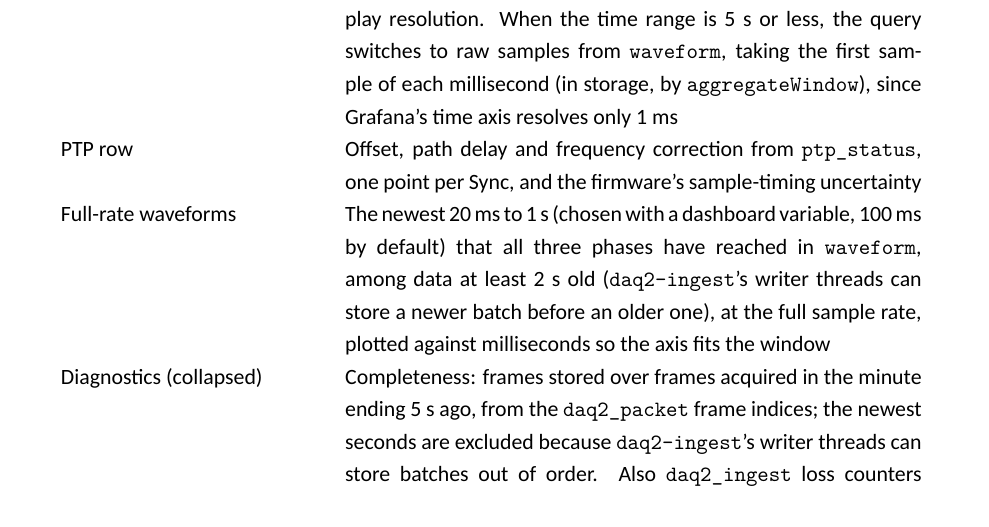
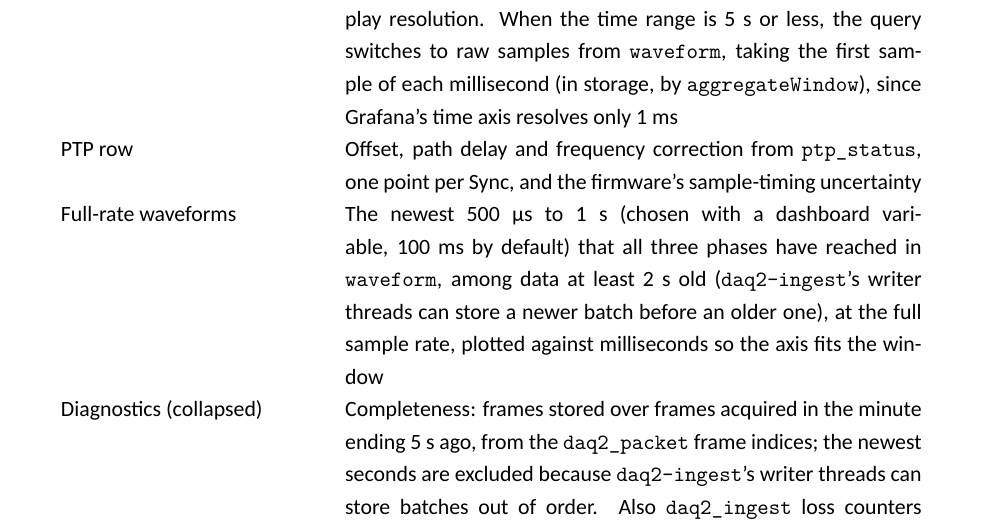
Before and after one commit to DYLZO4/uG-Historian, a LaTeX document (documentation/InfluxDB/main.tex, which reads documentation/InfluxDB/sections/QueryRetention.tex): part of page 18 of 27, cut so that both start at the same text. Compiled offline with XeLaTeX.

Commit message:
Node View: full-rate window down to 500 us
Adds 500 us, 1 ms, 2 ms, 5 ms and 10 ms to the Full-rate window
selector; the default stays 100 ms.

```diff
--- a/documentation/InfluxDB/sections/QueryRetention.tex
+++ b/documentation/InfluxDB/sections/QueryRetention.tex
@@ -93,7 +93,7 @@ Grafana connects to InfluxDB v2 via the native Flux data source. Both the data s
       Power & Real and apparent power for the selected phase, per second, on one shared axis so that the gap between them shows the power factor \\
       Voltage and current & Per-phase RMS (root mean square of per-second RMS values) or peak (largest per-second absolute minimum or maximum), at display resolution. When the time range is 5~s or less, the query switches to raw samples from \texttt{waveform}, taking the first sample of each millisecond (in storage, by \texttt{aggregateWindow}), since Grafana's time axis resolves only 1~ms \\
       PTP row & Offset, path delay and frequency correction from \texttt{ptp\_status}, one point per Sync, and the firmware's sample-timing uncertainty \\
-      Full-rate waveforms & The newest 20~ms to 1~s (chosen with a dashboard variable, 100~ms by default) that all three phases have reached in \texttt{waveform}, among data at least 2~s old (\texttt{daq2-ingest}'s writer threads can store a newer batch before an older one), at the full sample rate, plotted against milliseconds so the axis fits the window \\
+      Full-rate waveforms & The newest 500~\textmu s to 1~s (chosen with a dashboard variable, 100~ms by default) that all three phases have reached in \texttt{waveform}, among data at least 2~s old (\texttt{daq2-ingest}'s writer threads can store a newer batch before an older one), at the full sample rate, plotted against milliseconds so the axis fits the window \\
       Diagnostics (collapsed) & Completeness: frames stored over frames acquired in the minute ending 5~s ago, from the \texttt{daq2\_packet} frame indices; the newest seconds are excluded because \texttt{daq2-ingest}'s writer threads can store batches out of order. Also \texttt{daq2\_ingest} loss counters summed over all nodes, per-second frame counts, and ingest latency (median and 99th percentile from sample to MQTT arrival and to storage) \\
       \hline
     \end{tabular}
```
Also changed, not shown: README.md, 1 other file.
